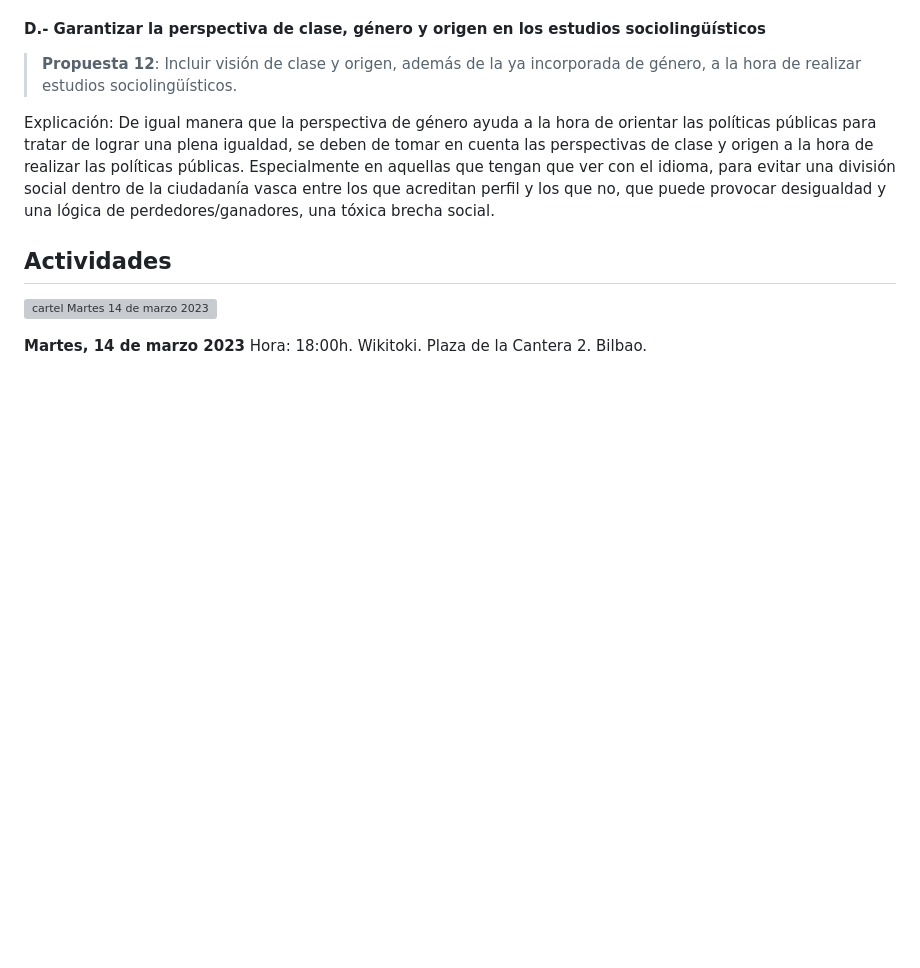
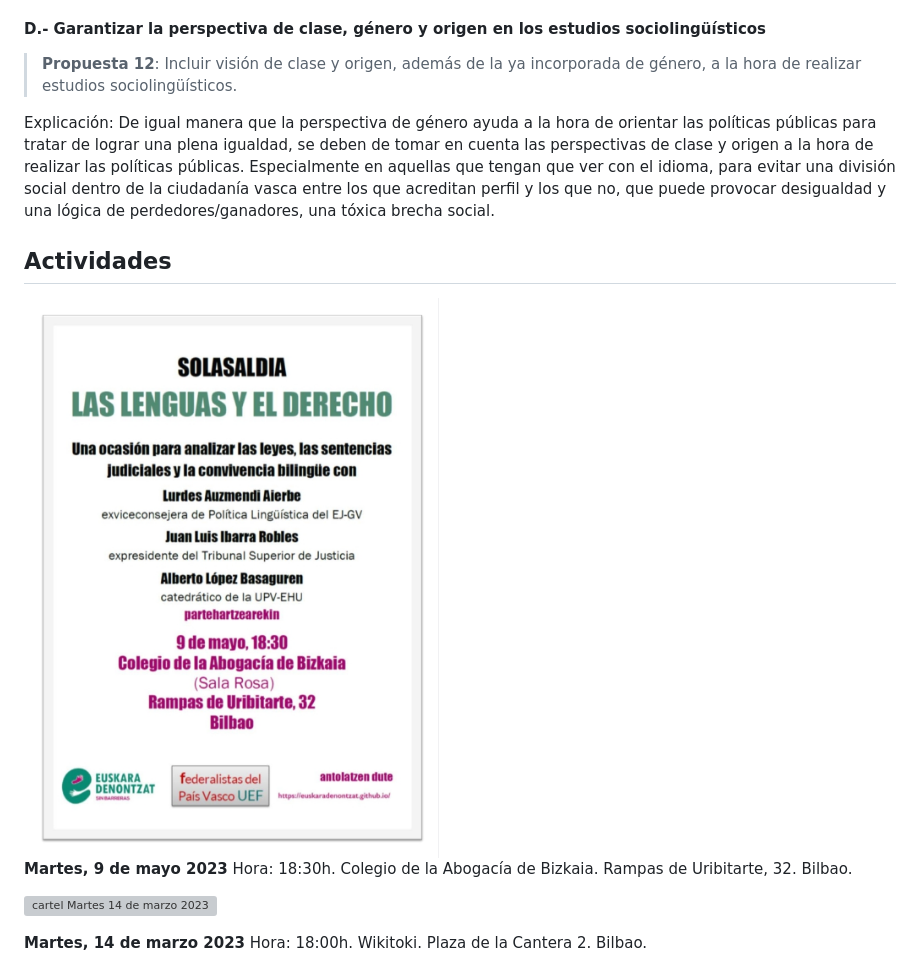
Before and after one commit to euskaradenontzat/euskaradenontzat.github.io, a Markdown page: es.md, the part around the change. Rendered like a GitHub page; pictures changed too: img/230509_las-lenguas-y-el-derecho.jpg (added); blank space fills up the shorter version; grey boxes are pictures that could not be loaded.

Commit message:
añade actividad 9mayo2023. Colegio abogados

```diff
--- a/es.md
+++ b/es.md
@@ -128,7 +128,14 @@ Explicación: De igual manera que la perspectiva de género ayuda a la hora de o
 
 ## Actividades
 
-<a href="https://bilbaodatalab.wikitoki.org/actividad/eukera-denontzat/"><img src="img/230314_bilbaodatalab.png" alt="cartel Martes 14 de marzo 2023" width="600"></a>
+
+<img src="img/230509_las-lenguas-y-el-derecho.jpg" alt="cartel 9 mayo 2023" width="600">
+
+**Martes, 9 de mayo 2023**
+Hora: 18:30h.
+Colegio de la Abogacía de Bizkaia. Rampas de Uribitarte, 32. Bilbao.
+
+<a href="https://bilbaodatalab.wikitoki.org/actividad/eukera-denontzat/"><img src="img/230314_bilbaodatalab.png" alt="cartel Martes 14 de marzo 2023" width="250"></a>
 
 **Martes, 14 de marzo 2023**
 Hora: 18:00h.
```
Also changed, not shown: README.md (+3 -1 lines).
